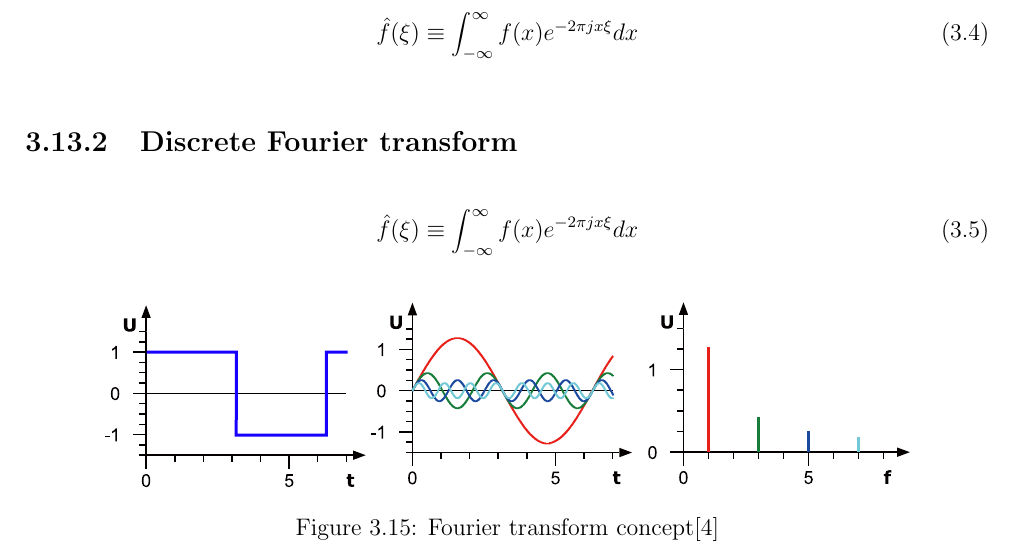
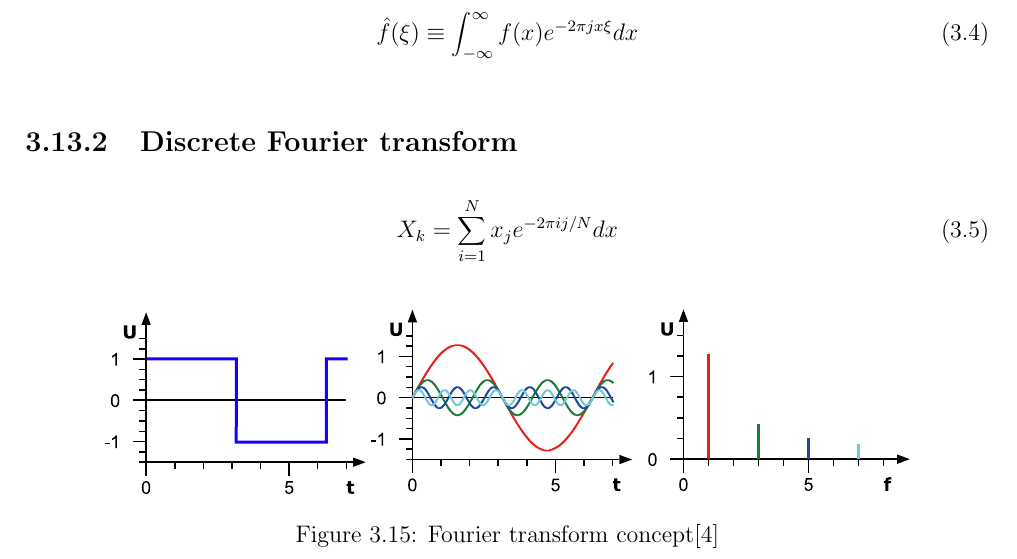
Before and after one commit to ioscarhunter/paper4, a LaTeX thesis (thesis.tex, which reads chapter3/background.tex): part of page 46 of 112, cut so that both start at the same text. Compiled offline with pdfLaTeX.

Commit message:
txs auto checkin

```diff
--- a/chapter3/background.tex
+++ b/chapter3/background.tex
@@ -181,8 +181,8 @@ From the figure~\ref{fig:fourier}, the first graph is the signal in the time dom
 \end{equation}
 
 \subsection{Discrete  Fourier transform}
-\begin{equation}\label{eq:ft}
-	\hat{f}(\xi)\equiv\int_{-\infty}^{\infty} f(x)e^{-2\pi jx\xi}dx
+\begin{equation}\label{eq:dft}
+	X_k = \sum\limits ^{N}_{i=1} x_je^{-2\pi ij/N}dx
 \end{equation}
 
 
```
